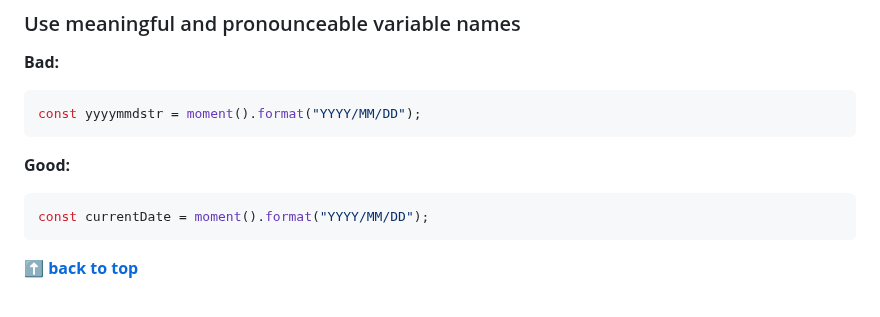
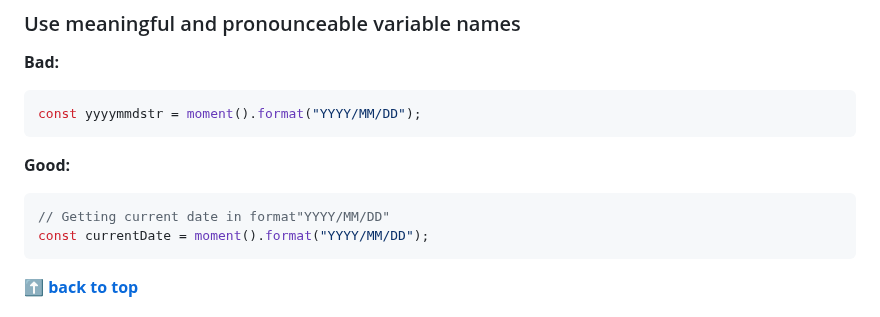
Before and after one commit to ryanmcdermott/clean-code-javascript, a Markdown page: README.md, the part around the change. GitHub-like rendering.

````diff
--- a/README.md
+++ b/README.md
@@ -56,6 +56,7 @@ const yyyymmdstr = moment().format("YYYY/MM/DD");
 **Good:**
 
 ```javascript
+// Getting current date in format"YYYY/MM/DD"
 const currentDate = moment().format("YYYY/MM/DD");
 ```
 
````
